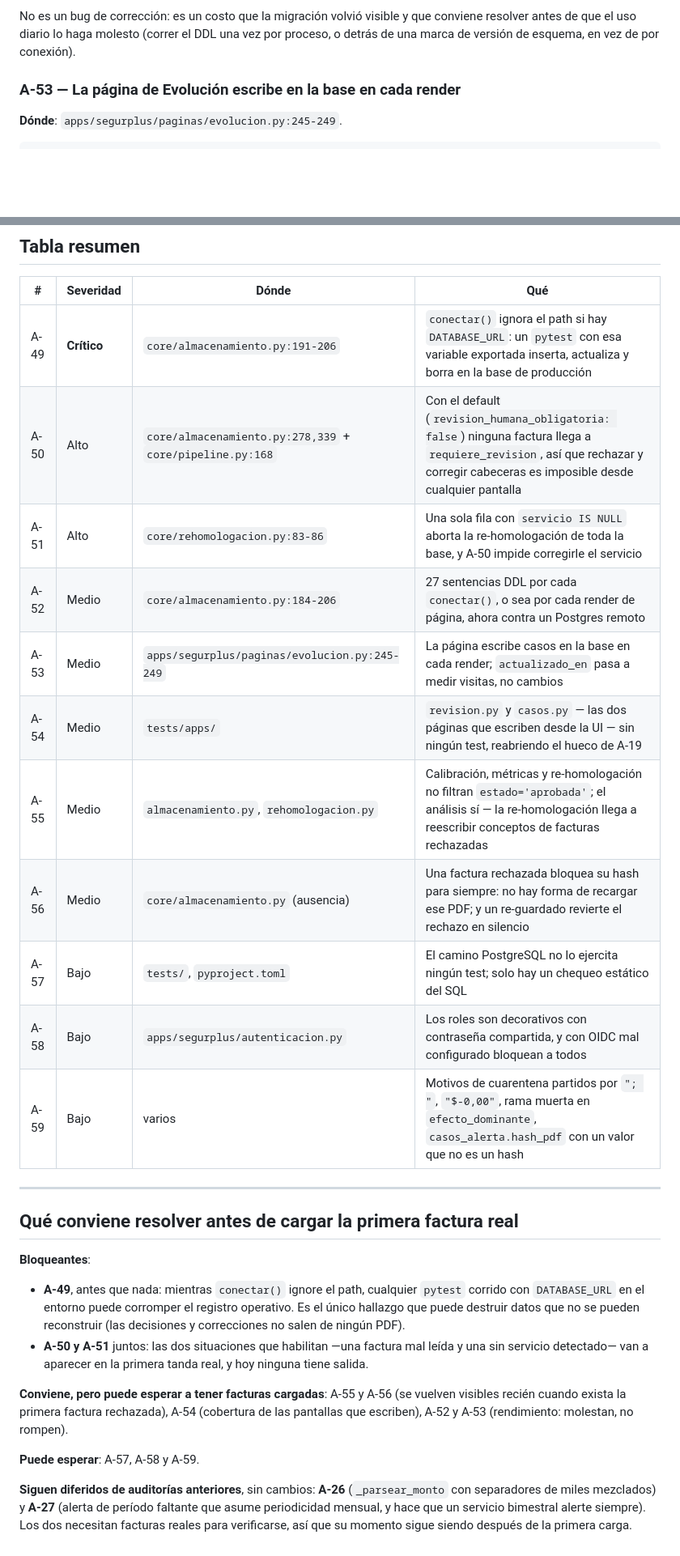
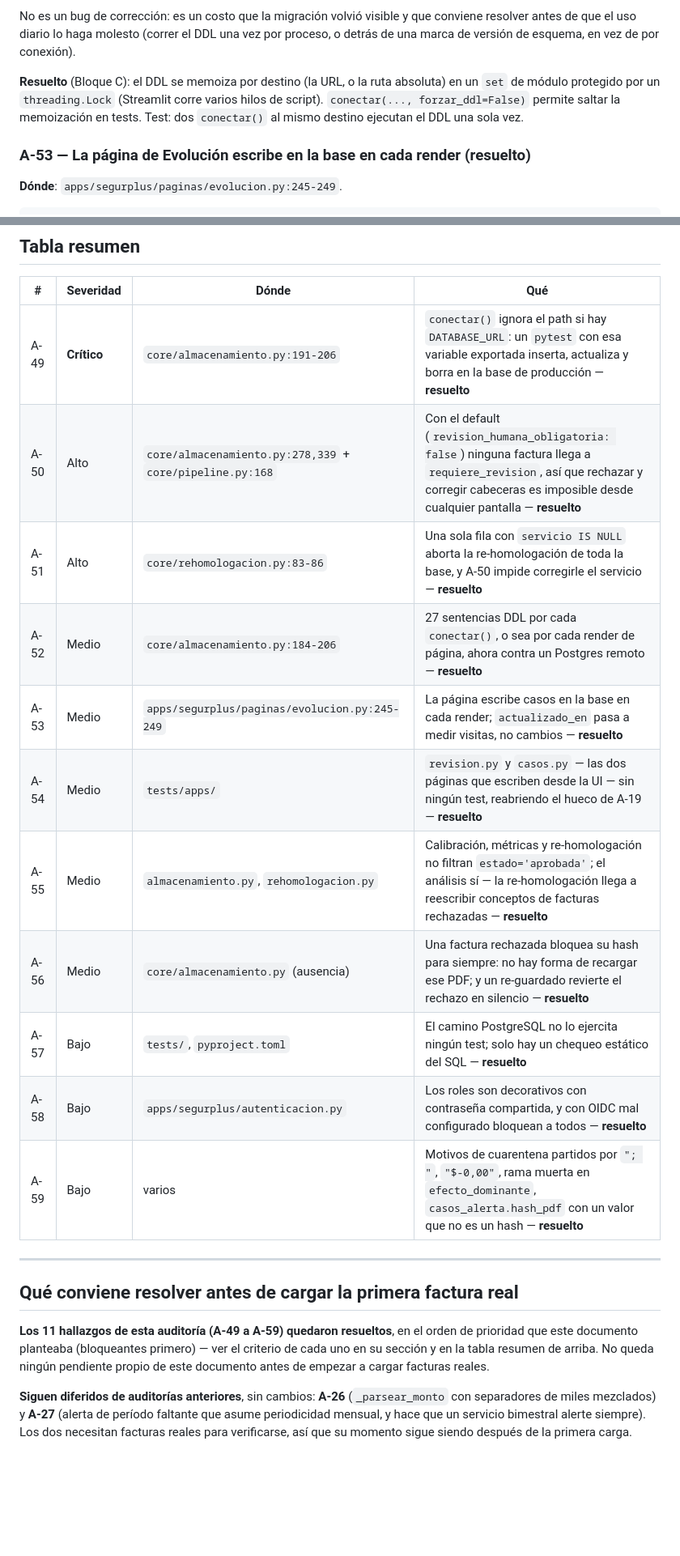
Before and after one commit to afritocreator/Segurplus, a Markdown page: docs/auditoria-2026-09-piloto.md, 2 parts joined by grey strips. Shown at 81% size. Rendered like a GitHub page; blank space fills up the shorter version.

```diff
--- a/docs/auditoria-2026-09-piloto.md
+++ b/docs/auditoria-2026-09-piloto.md
@@ -225,7 +255,12 @@ No es un bug de corrección: es un costo que la migración volvió visible y que
 resolver antes de que el uso diario lo haga molesto (correr el DDL una vez por proceso, o
 detrás de una marca de versión de esquema, en vez de por conexión).
 
-### A-53 — La página de Evolución escribe en la base en cada render
+**Resuelto** (Bloque C): el DDL se memoiza por destino (la URL, o la ruta absoluta) en un
+`set` de módulo protegido por un `threading.Lock` (Streamlit corre varios hilos de script).
+`conectar(..., forzar_ddl=False)` permite saltar la memoización en tests. Test: dos
+`conectar()` al mismo destino ejecutan el DDL una sola vez.
+
+### A-53 — La página de Evolución escribe en la base en cada render (resuelto)
 
 **Dónde**: `apps/segurplus/paginas/evolucion.py:245-249`.
 
@@ -344,36 +425,26 @@ controla nada.
 
 | # | Severidad | Dónde | Qué |
 |---|---|---|---|
-| A-49 | **Crítico** | `core/almacenamiento.py:191-206` | `conectar()` ignora el path si hay `DATABASE_URL`: un `pytest` con esa variable exportada inserta, actualiza y borra en la base de producción |
-| A-50 | Alto | `core/almacenamiento.py:278,339` + `core/pipeline.py:168` | Con el default (`revision_humana_obligatoria: false`) ninguna factura llega a `requiere_revision`, así que rechazar y corregir cabeceras es imposible desde cualquier pantalla |
-| A-51 | Alto | `core/rehomologacion.py:83-86` | Una sola fila con `servicio IS NULL` aborta la re-homologación de toda la base, y A-50 impide corregirle el servicio |
-| A-52 | Medio | `core/almacenamiento.py:184-206` | 27 sentencias DDL por cada `conectar()`, o sea por cada render de página, ahora contra un Postgres remoto |
-| A-53 | Medio | `apps/segurplus/paginas/evolucion.py:245-249` | La página escribe casos en la base en cada render; `actualizado_en` pasa a medir visitas, no cambios |
-| A-54 | Medio | `tests/apps/` | `revision.py` y `casos.py` — las dos páginas que escriben desde la UI — sin ningún test, reabriendo el hueco de A-19 |
-| A-55 | Medio | `almacenamiento.py`, `rehomologacion.py` | Calibración, métricas y re-homologación no filtran `estado='aprobada'`; el análisis sí — la re-homologación llega a reescribir conceptos de facturas rechazadas |
-| A-56 | Medio | `core/almacenamiento.py` (ausencia) | Una factura rechazada bloquea su hash para siempre: no hay forma de recargar ese PDF; y un re-guardado revierte el rechazo en silencio |
-| A-57 | Bajo | `tests/`, `pyproject.toml` | El camino PostgreSQL no lo ejercita ningún test; solo hay un chequeo estático del SQL |
-| A-58 | Bajo | `apps/segurplus/autenticacion.py` | Los roles son decorativos con contraseña compartida, y con OIDC mal configurado bloquean a todos |
-| A-59 | Bajo | varios | Motivos de cuarentena partidos por `"; "`, `"$-0,00"`, rama muerta en `efecto_dominante`, `casos_alerta.hash_pdf` con un valor que no es un hash |
+| A-49 | **Crítico** | `core/almacenamiento.py:191-206` | `conectar()` ignora el path si hay `DATABASE_URL`: un `pytest` con esa variable exportada inserta, actualiza y borra en la base de producción — **resuelto** |
+| A-50 | Alto | `core/almacenamiento.py:278,339` + `core/pipeline.py:168` | Con el default (`revision_humana_obligatoria: false`) ninguna factura llega a `requiere_revision`, así que rechazar y corregir cabeceras es imposible desde cualquier pantalla — **resuelto** |
+| A-51 | Alto | `core/rehomologacion.py:83-86` | Una sola fila con `servicio IS NULL` aborta la re-homologación de toda la base, y A-50 impide corregirle el servicio — **resuelto** |
+| A-52 | Medio | `core/almacenamiento.py:184-206` | 27 sentencias DDL por cada `conectar()`, o sea por cada render de página, ahora contra un Postgres remoto — **resuelto** |
+| A-53 | Medio | `apps/segurplus/paginas/evolucion.py:245-249` | La página escribe casos en la base en cada render; `actualizado_en` pasa a medir visitas, no cambios — **resuelto** |
+| A-54 | Medio | `tests/apps/` | `revision.py` y `casos.py` — las dos páginas que escriben desde la UI — sin ningún test, reabriendo el hueco de A-19 — **resuelto** |
+| A-55 | Medio | `almacenamiento.py`, `rehomologacion.py` | Calibración, métricas y re-homologación no filtran `estado='aprobada'`; el análisis sí — la re-homologación llega a reescribir conceptos de facturas rechazadas — **resuelto** |
+| A-56 | Medio | `core/almacenamiento.py` (ausencia) | Una factura rechazada bloquea su hash para siempre: no hay forma de recargar ese PDF; y un re-guardado revierte el rechazo en silencio — **resuelto** |
+| A-57 | Bajo | `tests/`, `pyproject.toml` | El camino PostgreSQL no lo ejercita ningún test; solo hay un chequeo estático del SQL — **resuelto** |
+| A-58 | Bajo | `apps/segurplus/autenticacion.py` | Los roles son decorativos con contraseña compartida, y con OIDC mal configurado bloquean a todos — **resuelto** |
+| A-59 | Bajo | varios | Motivos de cuarentena partidos por `"; "`, `"$-0,00"`, rama muerta en `efecto_dominante`, `casos_alerta.hash_pdf` con un valor que no es un hash — **resuelto** |
 
 ---
 
 ## Qué conviene resolver antes de cargar la primera factura real
 
-**Bloqueantes**:
-
-- **A-49**, antes que nada: mientras `conectar()` ignore el path, cualquier `pytest` corrido
-  con `DATABASE_URL` en el entorno puede corromper el registro operativo. Es el único
-  hallazgo que puede destruir datos que no se pueden reconstruir (las decisiones y
-  correcciones no salen de ningún PDF).
-- **A-50 y A-51** juntos: las dos situaciones que habilitan —una factura mal leída y una sin
-  servicio detectado— van a aparecer en la primera tanda real, y hoy ninguna tiene salida.
-
-**Conviene, pero puede esperar a tener facturas cargadas**: A-55 y A-56 (se vuelven visibles
-recién cuando exista la primera factura rechazada), A-54 (cobertura de las pantallas que
-escriben), A-52 y A-53 (rendimiento: molestan, no rompen).
-
-**Puede esperar**: A-57, A-58 y A-59.
+**Los 11 hallazgos de esta auditoría (A-49 a A-59) quedaron resueltos**, en el orden de
+prioridad que este documento planteaba (bloqueantes primero) — ver el criterio de cada uno
+en su sección y en la tabla resumen de arriba. No queda ningún pendiente propio de este
+documento antes de empezar a cargar facturas reales.
 
 **Siguen diferidos de auditorías anteriores**, sin cambios: **A-26** (`_parsear_monto` con
 separadores de miles mezclados) y **A-27** (alerta de período faltante que asume periodicidad
```
Also changed, not shown: other parts of docs/auditoria-2026-09-piloto.md (+86 -10 lines), docs/estado.md (+11 -11 lines).
